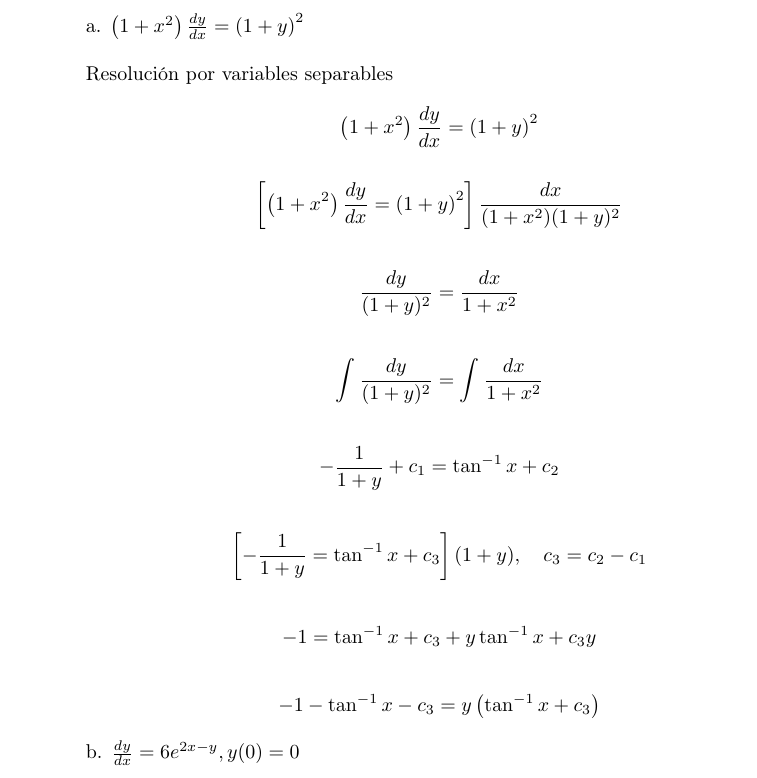
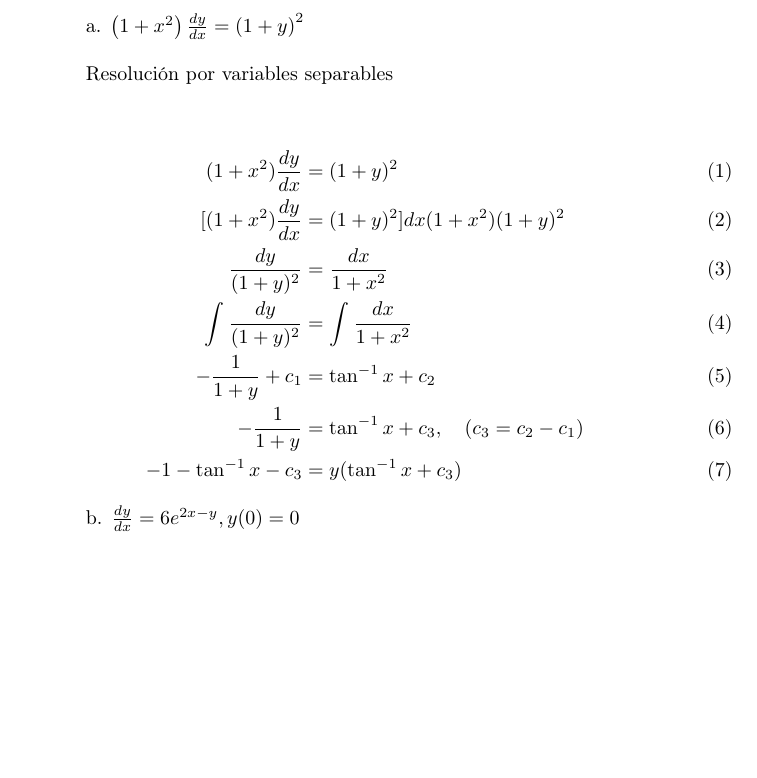
Before and after one commit to flynn1411/ArchivosLaTex, a LaTeX problem sheet (MM-411/Parcial1/JosueArielIzaguirreMejia_Tarea1.tex): part of the page, cut so that both start at the same text, the shorter picture padded with empty space. Compiled offline with pdfLaTeX.

Commit message:
10/02/2020 commit

```diff
--- a/MM-411/Parcial1/JosueArielIzaguirreMejia_Tarea1.tex
+++ b/MM-411/Parcial1/JosueArielIzaguirreMejia_Tarea1.tex
@@ -2,6 +2,7 @@
 \usepackage[utf8]{inputenc}
 \usepackage[T1]{fontenc}
 \usepackage{geometry}
+\usepackage{amsmath}
 \geometry{a4paper}
 \title{Tarea Unidad 1 MM-411}
 \author{Josué Ariel Izaguirre (20171034157)}
@@ -17,37 +18,16 @@
             $  \break
 
             \hspace{10mm} Resolución por variables separables \break
-                \[
-                    \left( 1+x^2 \right) \frac{dy}{dx} = \left(1+y \right)^2
-                \]
 
-                \[
-                   \left[ \left( 1+x^2 \right) \frac{dy}{dx} = \left(1+y \right)^2 \right] \frac{dx}{(1+x^2)(1+y)^2}
-                \]
-
-                \[
-                   \frac{dy}{(1+y)^2} = \frac{dx}{1+x^2}
-                \]
-
-                \[
-                   \int_{}^{} \frac{dy}{(1+y)^2} = \int_{}^{} \frac{dx}{1+x^2}
-                \]
-
-                \[
-                    -\frac{1}{1+y} + c_1 = \tan ^ {-1} {x} + c_2
-                \]
-
-                \[
-                   \left[ -\frac{1}{1+y} = \tan ^ {-1} {x} + c_3 \right] (1+y)  ,\quad c_3 = c_2 - c_1
-                \]
-
-                \[
-                    -1 = \tan ^ {-1} {x} + c_3 + y\tan ^ {-1} {x} + c_{3}y
-                \]
-
-                \[
-                    -1 - \tan ^ {-1} {x} - c_3 = y \left( \tan ^ {-1} {x} + c_{3} \right)
-                \]
+                \begin{align*} \label{1.a}
+                    ( 1+x^2 ) \frac{dy}{dx} & = (1+y )^2  &&\text{(1)}\\
+                    [ ( 1+x^2 ) \frac{dy}{dx} & = (1+y)^2 ] {dx}{(1+x^2)(1+y)^2} &&\text{(2)}\\
+                    \frac{dy}{(1+y)^2} & = \frac{dx}{1+x^2} &&\text{(3)}\\
+                    \int_{}^{} \frac{dy}{(1+y)^2} & = \int_{}^{} \frac{dx}{1+x^2} &&\text{(4)}\\
+                    -\frac{1}{1+y} + c_1 & = \tan ^ {-1} {x} + c_2 &&\text{(5)}\\
+                    -\frac{1}{1+y} & = \tan ^ {-1} {x} + c_3, \quad (c_3 = c_2 - c_1) &&\text{(6)} \\
+                    -1 - \tan ^ {-1} {x} - c_3 & = y ( \tan ^ {-1} {x} + c_{3} ) &&\text{(7)}
+                \end{align*}
 
         \hspace{10mm} b. $
             \frac{dy}{dx} = 6e^{2x-y} , y(0) = 0
```
Also changed, not shown: MM-411/Parcial1/JosueArielIzaguirreMejia_Tarea1.pdf, MM-411/Parcial1/saf.pdf (added), 5 other files.
